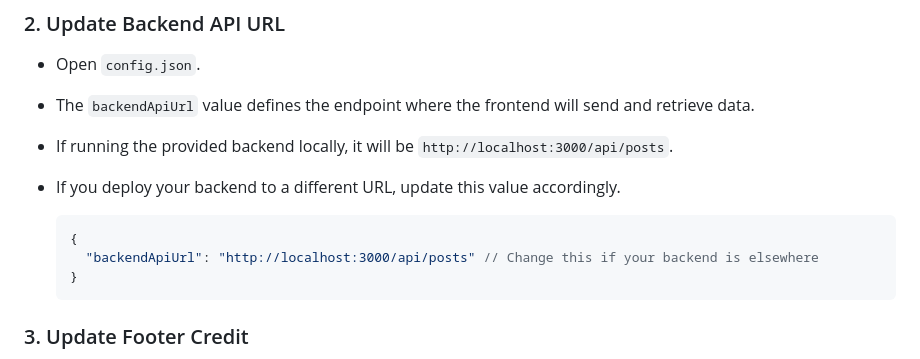
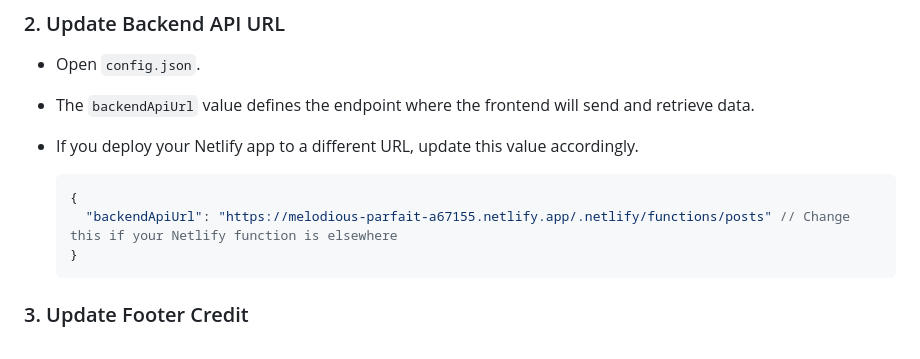
Before and after one commit to dgpersonalstuff/postsenderandreciever, a Markdown page: README.md, the part around one of its changes. GitHub-like rendering.

````diff
--- a/README.md
+++ b/README.md
@@ -47,12 +50,11 @@ This was created by [Dhruv Gowda](dhruv.ftp.sh).
 
 *   Open `config.json`.
 *   The `backendApiUrl` value defines the endpoint where the frontend will send and retrieve data.
-*   If running the provided backend locally, it will be `http://localhost:3000/api/posts`.
-*   If you deploy your backend to a different URL, update this value accordingly.
+*   If you deploy your Netlify app to a different URL, update this value accordingly.
 
     ```json
     {
-      "backendApiUrl": "http://localhost:3000/api/posts" // Change this if your backend is elsewhere
+      "backendApiUrl": "https://melodious-parfait-a67155.netlify.app/.netlify/functions/posts" // Change this if your Netlify function is elsewhere
     }
     ```
 
````
Also changed, not shown: other parts of README.md (+20 -17 lines).
